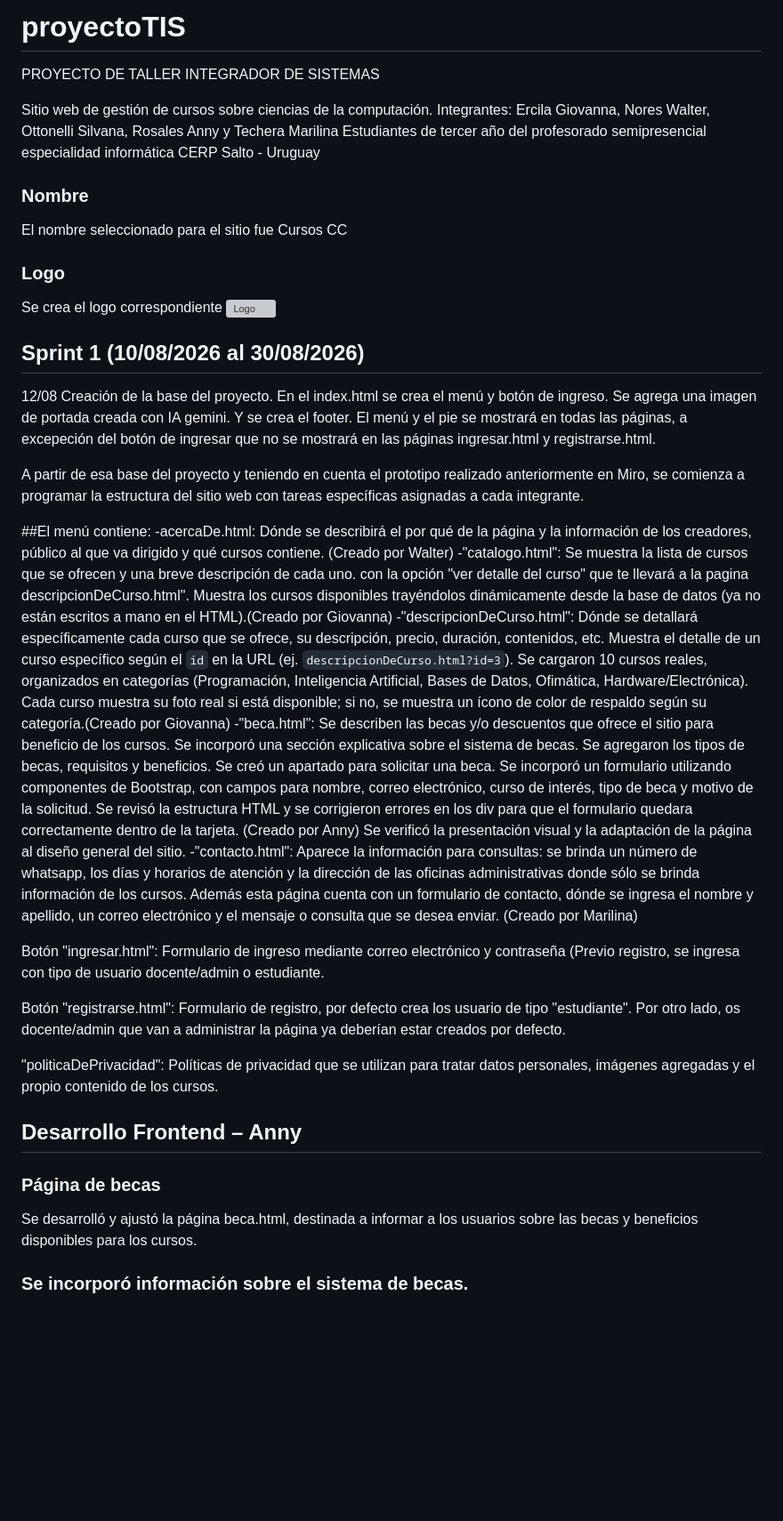
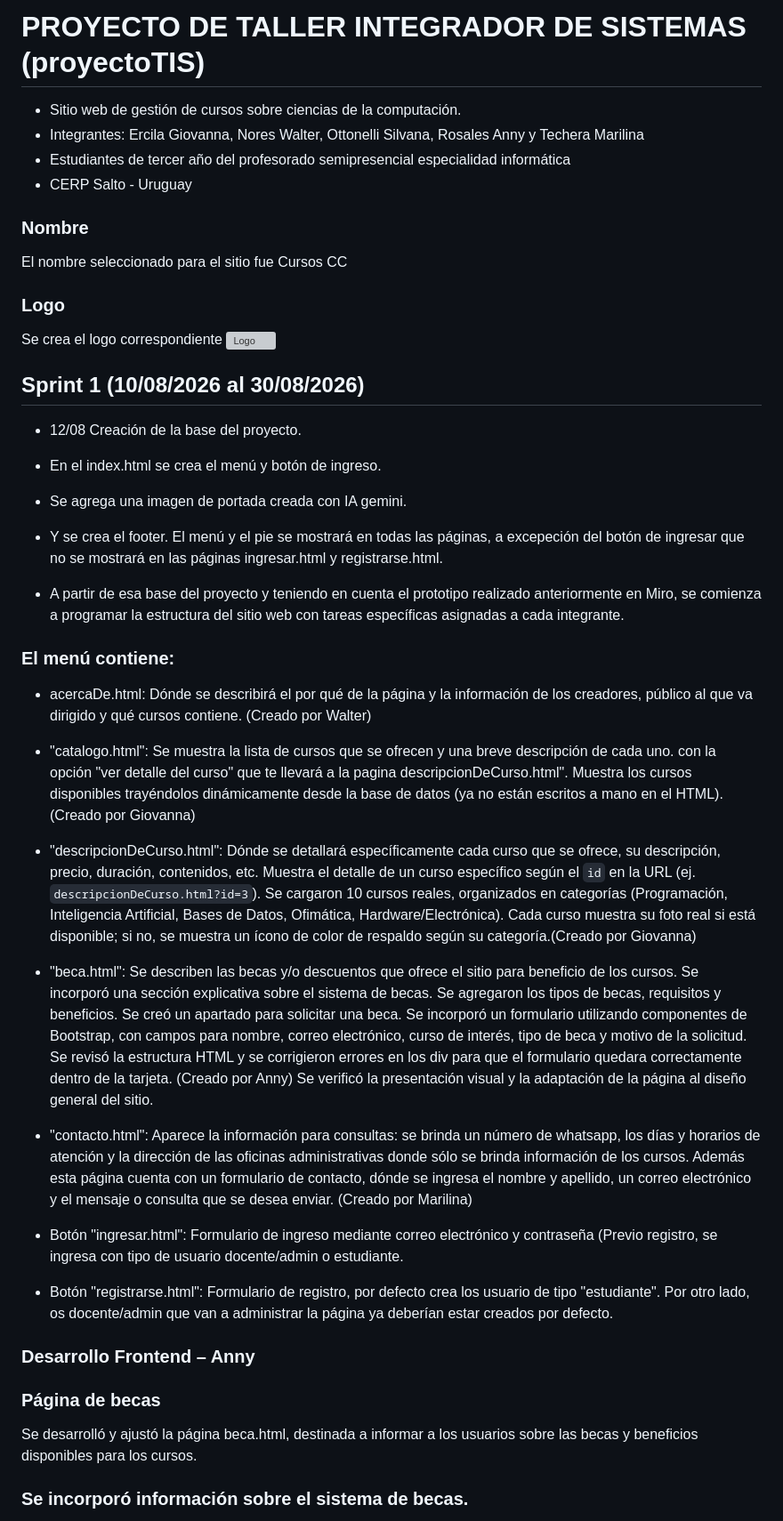
Before and after one commit to wnores/proyectoTIS, a Markdown page: README.md, the part around one of its changes. Shown at 89% size. GitHub-like rendering; blank space fills up the shorter version; grey boxes are pictures that could not be loaded.

```diff
--- a/README.md
+++ b/README.md
@@ -1,11 +1,10 @@
-proyectoTIS
+PROYECTO DE TALLER INTEGRADOR DE SISTEMAS (proyectoTIS)
 ==================================================================
-PROYECTO DE TALLER INTEGRADOR DE SISTEMAS
 
-Sitio web de gestión de cursos sobre ciencias de la computación.
-Integrantes: Ercila Giovanna, Nores Walter, Ottonelli Silvana, Rosales Anny y Techera Marilina
-Estudiantes de tercer año del profesorado semipresencial especialidad informática
-CERP Salto - Uruguay
+- Sitio web de gestión de cursos sobre ciencias de la computación.
+- Integrantes: Ercila Giovanna, Nores Walter, Ottonelli Silvana, Rosales Anny y Techera Marilina
+- Estudiantes de tercer año del profesorado semipresencial especialidad informática
+- CERP Salto - Uruguay
 
 ### Nombre
 El nombre seleccionado para el sitio fue Cursos CC
@@ -16,32 +15,31 @@ Se crea el logo correspondiente
 
 ## Sprint 1 (10/08/2026 al 30/08/2026)
 
-12/08 Creación de la base del proyecto.
-En el index.html se crea el menú y botón de ingreso.
-Se agrega una imagen de portada creada con IA gemini.
-Y se crea el footer.
+- 12/08 Creación de la base del proyecto.
+- En el index.html se crea el menú y botón de ingreso.
+- Se agrega una imagen de portada creada con IA gemini.
+- Y se crea el footer.
 El menú y el pie se mostrará en todas las páginas, a excepeción del botón de ingresar que no se
 mostrará en las páginas ingresar.html y registrarse.html.
 
-A partir de esa base del proyecto y teniendo en cuenta el prototipo realizado anteriormente en Miro, se comienza a programar la estructura del sitio web con tareas específicas asignadas a cada integrante.
+- A partir de esa base del proyecto y teniendo en cuenta el prototipo realizado anteriormente en Miro, se comienza a programar la estructura del sitio web con tareas específicas asignadas a cada integrante.
 
-##El menú contiene:
--acercaDe.html: Dónde se describirá el por qué de la página y la información de los creadores, público al que va dirigido y qué cursos contiene. (Creado por Walter)
--"catalogo.html": Se muestra la lista de cursos que se ofrecen y una breve descripción de cada uno. con la opción "ver detalle del curso" que te llevará a la pagina descripcionDeCurso.html". Muestra los cursos disponibles trayéndolos dinámicamente desde la base de datos (ya no están escritos a mano en el HTML).(Creado por Giovanna)
--"descripcionDeCurso.html": Dónde se detallará específicamente cada curso que se ofrece, su descripción, precio, duración, contenidos, etc. Muestra el detalle de un curso específico según el `id` en la URL (ej. `descripcionDeCurso.html?id=3`). Se cargaron 10 cursos reales, organizados en categorías (Programación, Inteligencia Artificial, Bases de Datos, Ofimática, Hardware/Electrónica). Cada curso muestra su foto real si está disponible; si no, se muestra un ícono de color de respaldo según su categoría.(Creado por Giovanna)
--"beca.html": Se describen las becas y/o descuentos que ofrece el sitio para beneficio de los cursos. Se incorporó una sección explicativa sobre el sistema de becas. Se agregaron los tipos de becas, requisitos y beneficios. Se creó un apartado para solicitar una beca. Se incorporó un formulario utilizando componentes de Bootstrap, con campos para nombre, correo electrónico, curso de interés, tipo de beca y motivo de la solicitud. Se revisó la estructura HTML y se corrigieron errores en los div para que el formulario quedara correctamente dentro de la tarjeta. (Creado por Anny)
+### El menú contiene:
+- acercaDe.html: Dónde se describirá el por qué de la página y la información de los creadores, público al que va dirigido y qué cursos contiene. (Creado por Walter)
+- "catalogo.html": Se muestra la lista de cursos que se ofrecen y una breve descripción de cada uno. con la opción "ver detalle del curso" que te llevará a la pagina descripcionDeCurso.html". Muestra los cursos disponibles trayéndolos dinámicamente desde la base de datos (ya no están escritos a mano en el HTML).(Creado por Giovanna)
+- "descripcionDeCurso.html": Dónde se detallará específicamente cada curso que se ofrece, su descripción, precio, duración, contenidos, etc. Muestra el detalle de un curso específico según el `id` en la URL (ej. `descripcionDeCurso.html?id=3`). Se cargaron 10 cursos reales, organizados en categorías (Programación, Inteligencia Artificial, Bases de Datos, Ofimática, Hardware/Electrónica). Cada curso muestra su foto real si está disponible; si no, se muestra un ícono de color de respaldo según su categoría.(Creado por Giovanna)
+- "beca.html": Se describen las becas y/o descuentos que ofrece el sitio para beneficio de los cursos. Se incorporó una sección explicativa sobre el sistema de becas. Se agregaron los tipos de becas, requisitos y beneficios. Se creó un apartado para solicitar una beca. Se incorporó un formulario utilizando componentes de Bootstrap, con campos para nombre, correo electrónico, curso de interés, tipo de beca y motivo de la solicitud. Se revisó la estructura HTML y se corrigieron errores en los div para que el formulario quedara correctamente dentro de la tarjeta. (Creado por Anny)
 Se verificó la presentación visual y la adaptación de la página al diseño general del sitio.
--"contacto.html": Aparece la información para consultas: se brinda un número de whatsapp, los días y horarios de atención y la dirección de las oficinas administrativas donde sólo se brinda información de los cursos. Además esta página cuenta con un formulario de contacto, dónde se ingresa el nombre y apellido, un correo electrónico y el mensaje o consulta que se desea enviar. (Creado por Marilina)
+- "contacto.html": Aparece la información para consultas: se brinda un número de whatsapp, los días y horarios de atención y la dirección de las oficinas administrativas donde sólo se brinda información de los cursos. Además esta página cuenta con un formulario de contacto, dónde se ingresa el nombre y apellido, un correo electrónico y el mensaje o consulta que se desea enviar. (Creado por Marilina)
 
-Botón "ingresar.html": Formulario de ingreso mediante correo electrónico y contraseña (Previo registro, se ingresa con tipo de usuario docente/admin o estudiante.
+- Botón "ingresar.html": Formulario de ingreso mediante correo electrónico y contraseña (Previo registro, se ingresa con tipo de usuario docente/admin o estudiante.
 
-Botón "registrarse.html": Formulario de registro, por defecto crea los usuario de tipo "estudiante". Por otro lado, os docente/admin que van a administrar la página ya deberían estar creados por defecto.
+- Botón "registrarse.html": Formulario de registro, por defecto crea los usuario de tipo "estudiante". Por otro lado, os docente/admin que van a administrar la página ya deberían estar creados por defecto.
 
-"politicaDePrivacidad": Políticas de privacidad que se utilizan para tratar datos personales, imágenes agregadas y el propio contenido de los cursos.
+### Desarrollo Frontend – Anny
+### Página de becas
+Se desarrolló y ajustó la página beca.html, destinada a informar a los usuarios sobre las becas y beneficios disponibles para los cursos.
 
- ## Desarrollo Frontend – Anny
- ### Página de becas
-Se desarrolló y ajustó la página beca.html, destinada a informar a los usuarios sobre las becas y beneficios disponibles para los cursos.
 ### Se incorporó información sobre el sistema de becas.
 Se agregaron los diferentes tipos de becas, requisitos y beneficios.
 Se creó una sección para solicitar una beca.
```
Also changed, not shown: other parts of README.md (+12 -12 lines).
